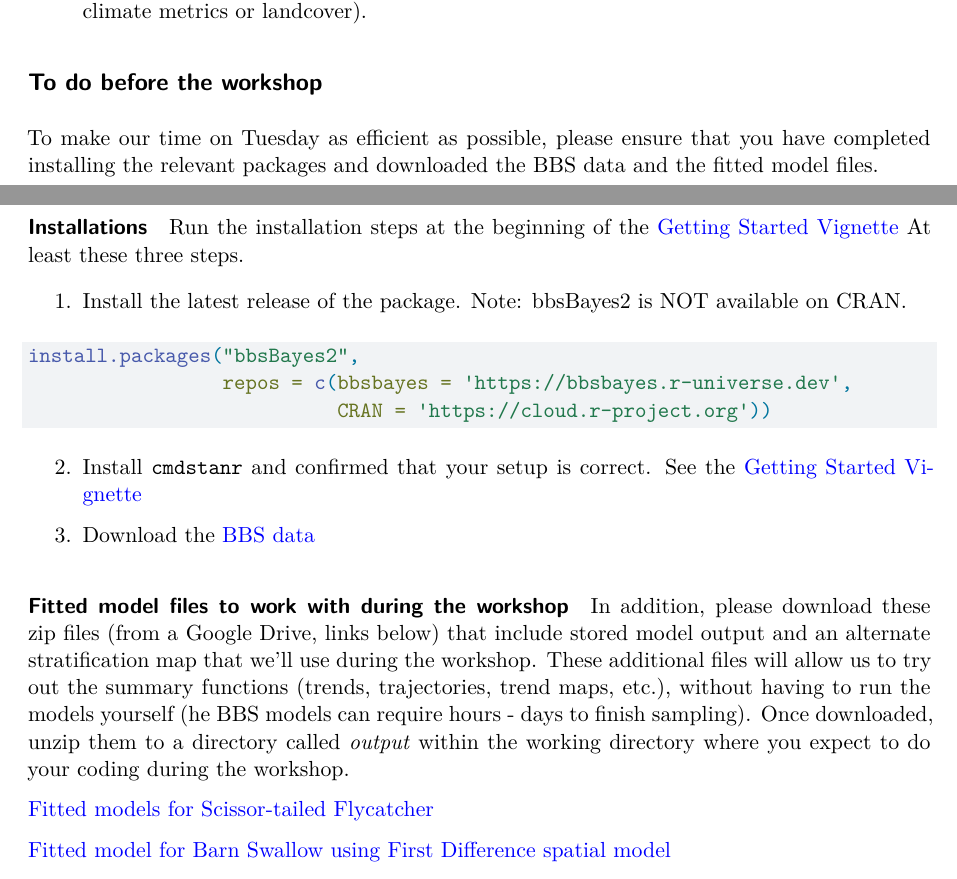
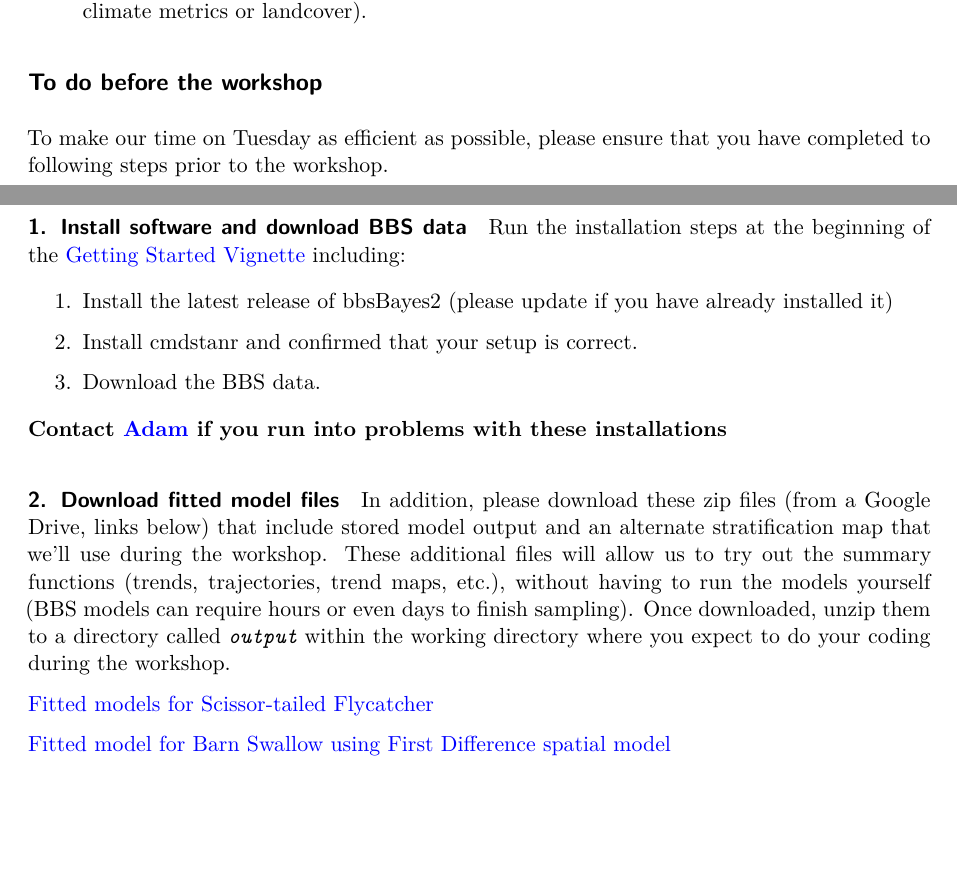
Before and after one commit to AdamCSmithCWS/bbsBayes2_workshop, a Quarto document (bbsBayes2_pre_workshop_prepare.qmd): two parts of pages 1 and 2 of 3, joined at a grey line, cut so that both start at the same text, the shorter picture padded with empty space. Rendered offline with R 4.5, knitr and Pandoc in place of Quarto, then LaTeX, with nearby package versions.

Commit message:
Refer to the vignette for all instructions - Some tweaks

````diff
--- a/bbsBayes2_pre_workshop_prepare.qmd
+++ b/bbsBayes2_pre_workshop_prepare.qmd
@@ -38,27 +38,24 @@ We will demonstrate the packages functions, including those that allow you to:
 
 ## To do before the workshop
 
-To make our time on Tuesday as efficient as possible, please ensure that you have completed installing the relevant packages and downloaded the BBS data and the fitted model files.
+To make our time on Tuesday as efficient as possible, please ensure that you have completed
+to following steps prior to the workshop.
 
-#### Installations
+#### 1. Install software and download BBS data
 
-Run the installation steps at the beginning of the [Getting Started Vignette](https://bbsbayes.github.io/bbsBayes2/) At least these three steps.
+Run the installation steps at the beginning of the [Getting Started Vignette](https://bbsbayes.github.io/bbsBayes2/) including:
 
-1.  Install the latest release of the package. Note: bbsBayes2 is NOT available on CRAN.
+1.  Install the latest release of bbsBayes2 (please update if you have already installed it)
 
-```{r, eval=FALSE}
-install.packages("bbsBayes2",
-                 repos = c(bbsbayes = 'https://bbsbayes.r-universe.dev',
-                           CRAN = 'https://cloud.r-project.org'))
-```
+2.  Install cmdstanr and confirmed that your setup is correct.
 
-2.  Install `cmdstanr` and confirmed that your setup is correct. See the [Getting Started Vignette](https://bbsbayes.github.io/bbsBayes2/articles/bbsBayes2.html#install-cmdstanr)
+3.  Download the BBS data.
 
-3.  Download the [BBS data](https://bbsbayes.github.io/bbsBayes2/articles/bbsBayes2.html#download-bbs-data)
+**Contact [Adam](mailto:adamcsmith.birdstats@gmail.com) if you run into problems with these installations**
 
-#### Fitted model files to work with during the workshop
+#### 2. Download fitted model files
 
-In addition, please download these zip files (from a Google Drive, links below) that include stored model output and an alternate stratification map that we'll use during the workshop. These additional files will allow us to try out the summary functions (trends, trajectories, trend maps, etc.), without having to run the models yourself (he BBS models can require hours - days to finish sampling). Once downloaded, unzip them to a directory called *output* within the working directory where you expect to do your coding during the workshop.
+In addition, please download these zip files (from a Google Drive, links below) that include stored model output and an alternate stratification map that we'll use during the workshop. These additional files will allow us to try out the summary functions (trends, trajectories, trend maps, etc.), without having to run the models yourself (BBS models can require hours or even days to finish sampling). Once downloaded, unzip them to a directory called *`output`* within the working directory where you expect to do your coding during the workshop.
 
 [Fitted models for Scissor-tailed Flycatcher](https://drive.google.com/file/d/1zF8xOIn_ZuORmjNDHAu5YCJjIx4j-MHC/view?usp=drive_link)
 
````
